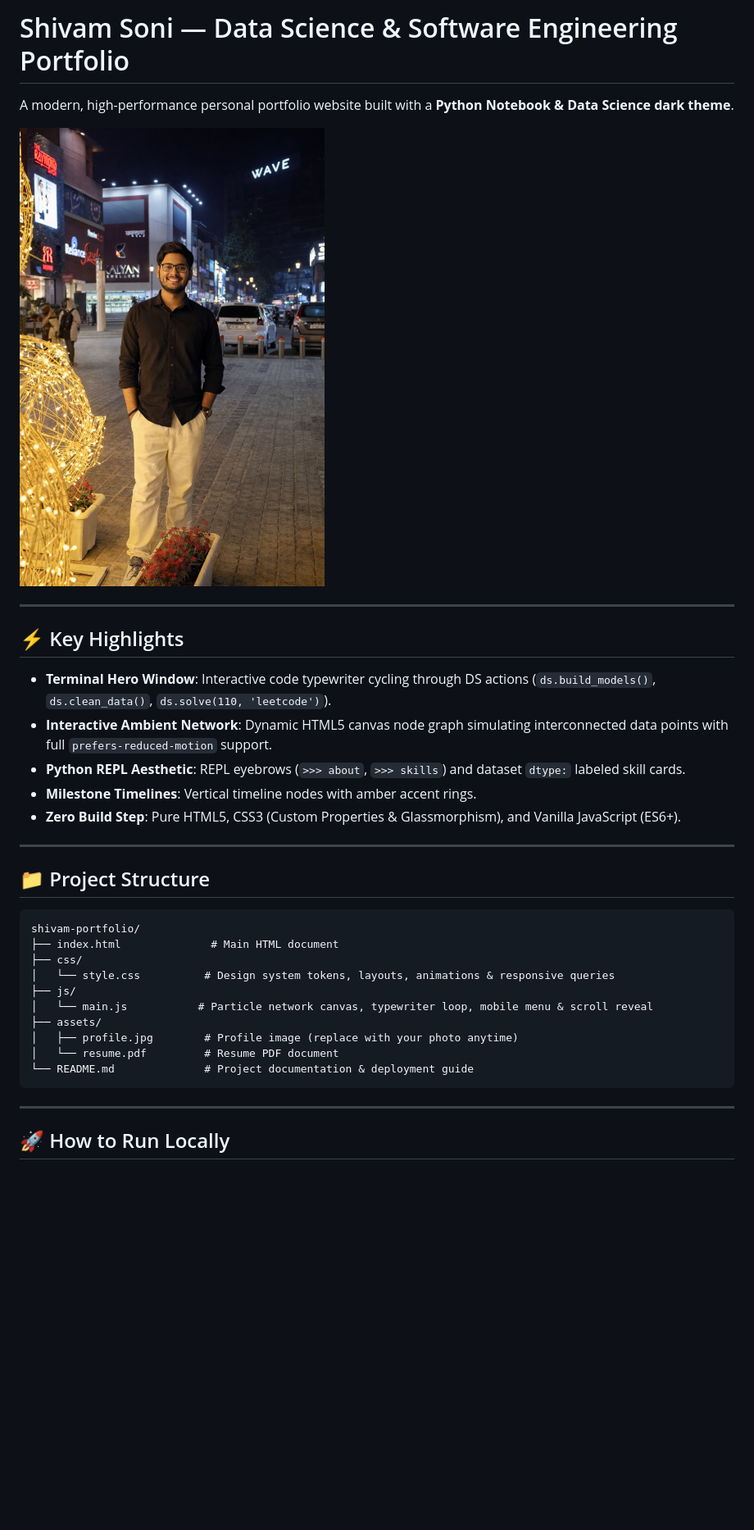
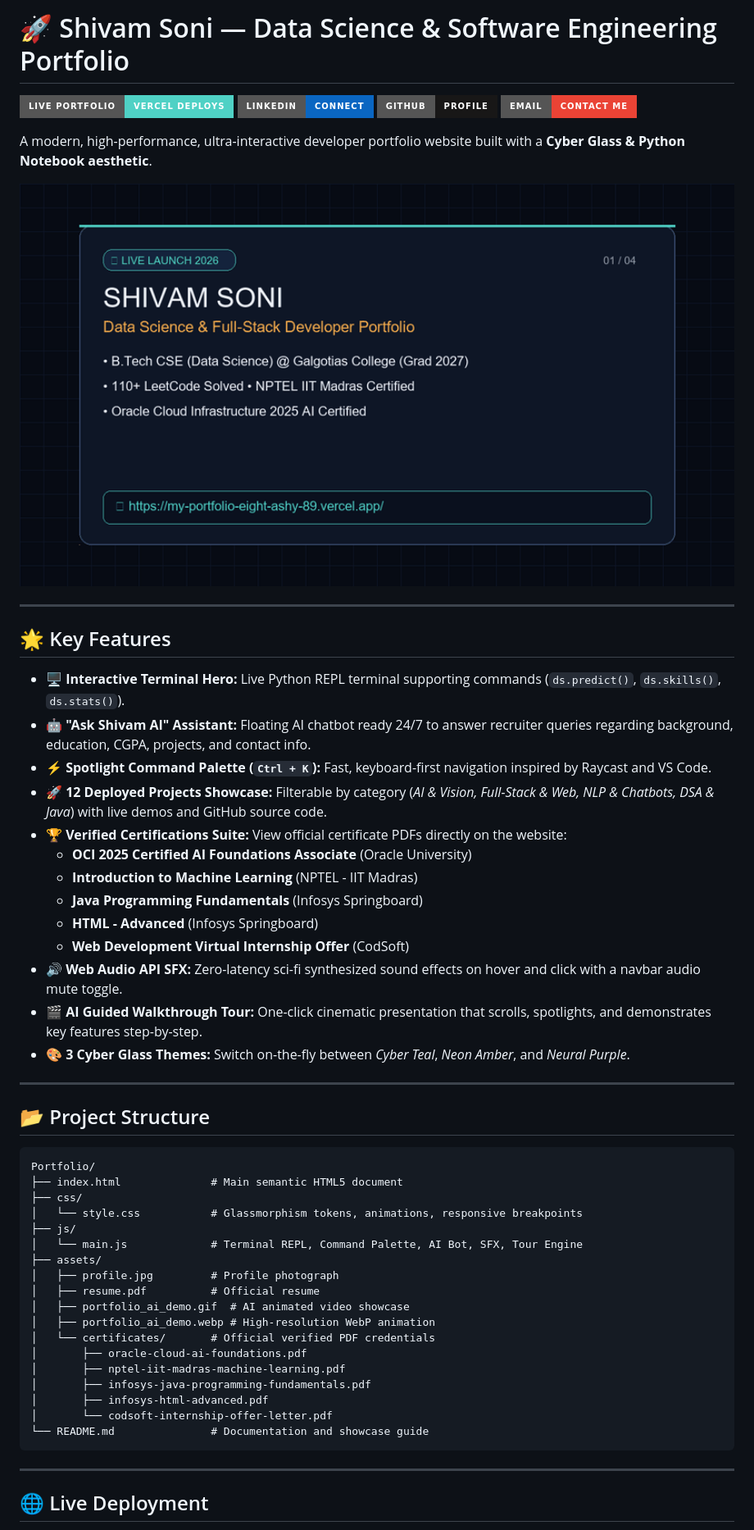
Before and after one commit to Shivam95800/My_Portfolio, a Markdown page: README.md, the part around one of its changes. Shown at 82% size. Rendered like a GitHub page; badges without logos; blank space fills up the shorter version.

Commit message:
Update README with verified LinkedIn profile, live Vercel badges, and animated showcase video

````diff
--- a/README.md
+++ b/README.md
@@ -1,36 +1,60 @@
-# Shivam Soni — Data Science & Software Engineering Portfolio
+# 🚀 Shivam Soni — Data Science & Software Engineering Portfolio
 
-A modern, high-performance personal portfolio website built with a **Python Notebook & Data Science dark theme**.
+[![Live Portfolio](https://img.shields.io/badge/Live%20Portfolio-Vercel%20Deploys-4fd1c5?style=for-the-badge&logo=vercel&logoColor=white)](https://my-portfolio-eight-ashy-89.vercel.app/)
+[![LinkedIn](https://img.shields.io/badge/LinkedIn-Connect-0A66C2?style=for-the-badge&logo=linkedin&logoColor=white)](https://www.linkedin.com/in/shivamsonitech/)
+[![GitHub](https://img.shields.io/badge/GitHub-Profile-181717?style=for-the-badge&logo=github&logoColor=white)](https://github.com/Shivam95800)
+[![Email](https://img.shields.io/badge/Email-Contact%20Me-EA4335?style=for-the-badge&logo=gmail&logoColor=white)](mailto:shivam301102@gmail.com)
 
-![Preview](assets/profile.jpg)
+A modern, high-performance, ultra-interactive developer portfolio website built with a **Cyber Glass & Python Notebook aesthetic**.
+
+<p align="center">
+  <img src="assets/portfolio_ai_demo.gif" width="100%" alt="Shivam Soni Portfolio Showcase" />
+</p>
 
 ---
 
-## ⚡ Key Highlights
-- **Terminal Hero Window**: Interactive code typewriter cycling through DS actions (`ds.build_models()`, `ds.clean_data()`, `ds.solve(110, 'leetcode')`).
-- **Interactive Ambient Network**: Dynamic HTML5 canvas node graph simulating interconnected data points with full `prefers-reduced-motion` support.
-- **Python REPL Aesthetic**: REPL eyebrows (`>>> about`, `>>> skills`) and dataset `dtype:` labeled skill cards.
-- **Milestone Timelines**: Vertical timeline nodes with amber accent rings.
-- **Zero Build Step**: Pure HTML5, CSS3 (Custom Properties & Glassmorphism), and Vanilla JavaScript (ES6+).
+## 🌟 Key Features
+
+- 🖥️ **Interactive Terminal Hero:** Live Python REPL terminal supporting commands (`ds.predict()`, `ds.skills()`, `ds.stats()`).
+- 🤖 **"Ask Shivam AI" Assistant:** Floating AI chatbot ready 24/7 to answer recruiter queries regarding background, education, CGPA, projects, and contact info.
+- ⚡ **Spotlight Command Palette (`Ctrl + K`):** Fast, keyboard-first navigation inspired by Raycast and VS Code.
+- 🚀 **12 Deployed Projects Showcase:** Filterable by category (*AI & Vision, Full-Stack & Web, NLP & Chatbots, DSA & Java*) with live demos and GitHub source code.
+- 🏆 **Verified Certifications Suite:** View official certificate PDFs directly on the website:
+  - **OCI 2025 Certified AI Foundations Associate** (Oracle University)
+  - **Introduction to Machine Learning** (NPTEL - IIT Madras)
+  - **Java Programming Fundamentals** (Infosys Springboard)
+  - **HTML - Advanced** (Infosys Springboard)
+  - **Web Development Virtual Internship Offer** (CodSoft)
+- 🔊 **Web Audio API SFX:** Zero-latency sci-fi synthesized sound effects on hover and click with a navbar audio mute toggle.
+- 🎬 **AI Guided Walkthrough Tour:** One-click cinematic presentation that scrolls, spotlights, and demonstrates key features step-by-step.
+- 🎨 **3 Cyber Glass Themes:** Switch on-the-fly between *Cyber Teal*, *Neon Amber*, and *Neural Purple*.
 
 ---
 
-## 📁 Project Structure
+## 📂 Project Structure
 
 ```text
-shivam-portfolio/
-├── index.html              # Main HTML document
+Portfolio/
+├── index.html              # Main semantic HTML5 document
 ├── css/
-│   └── style.css          # Design system tokens, layouts, animations & responsive queries
+│   └── style.css           # Glassmorphism tokens, animations, responsive breakpoints
 ├── js/
-│   └── main.js           # Particle network canvas, typewriter loop, mobile menu & scroll reveal
+│   └── main.js             # Terminal REPL, Command Palette, AI Bot, SFX, Tour Engine
 ├── assets/
-│   ├── profile.jpg        # Profile image (replace with your photo anytime)
-│   └── resume.pdf         # Resume PDF document
-└── README.md              # Project documentation & deployment guide
+│   ├── profile.jpg         # Profile photograph
+│   ├── resume.pdf          # Official resume
+│   ├── portfolio_ai_demo.gif  # AI animated video showcase
+│   ├── portfolio_ai_demo.webp # High-resolution WebP animation
+│   └── certificates/       # Official verified PDF credentials
+│       ├── oracle-cloud-ai-foundations.pdf
+│       ├── nptel-iit-madras-machine-learning.pdf
+│       ├── infosys-java-programming-fundamentals.pdf
+│       ├── infosys-html-advanced.pdf
+│       └── codsoft-internship-offer-letter.pdf
+└── README.md               # Documentation and showcase guide
 ```
 
 ---
 
-## 🚀 How to Run Locally
+## 🌐 Live Deployment
 
````
Also changed, not shown: other parts of README.md (+6 -49 lines).
